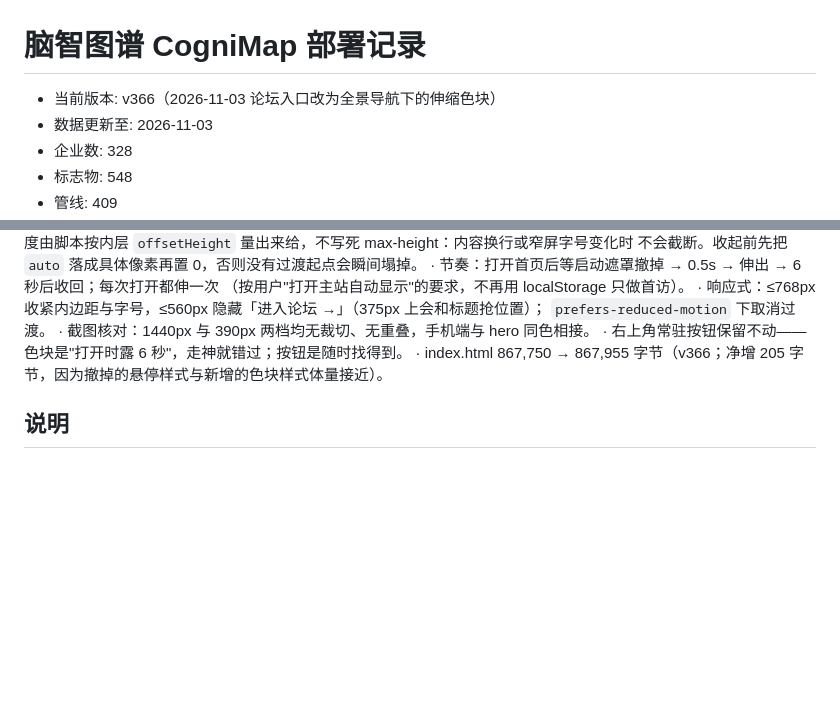
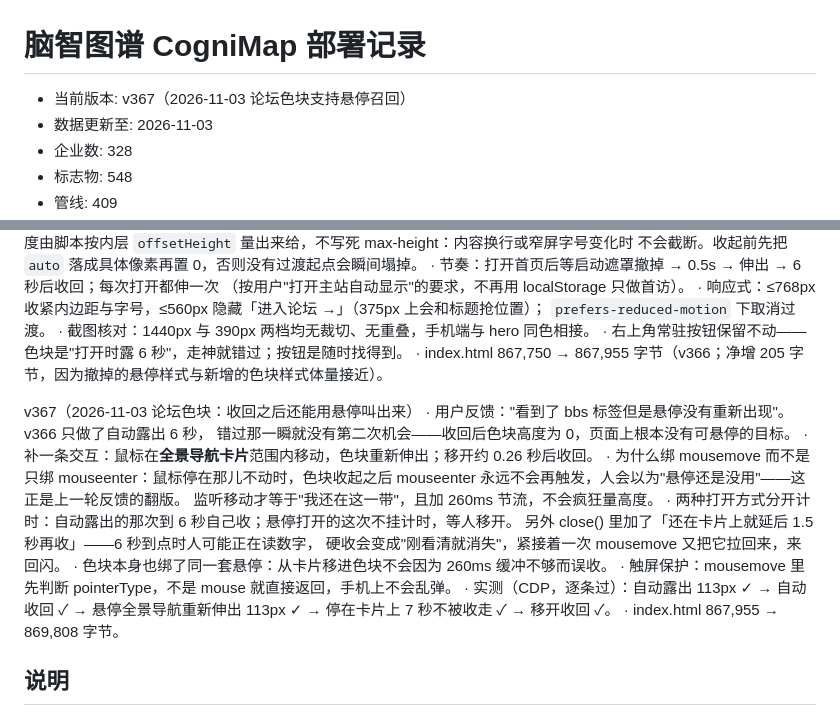
Before and after one commit to ad-research-hub/cognimap, a Markdown page: VERSION.md, 2 parts joined by grey strips. GitHub-like rendering; blank space fills up the shorter version.

Commit message:
docs(v367): 记录悬停召回

```diff
--- a/VERSION.md
+++ b/VERSION.md
@@ -1,7 +1,7 @@
 脑智图谱 CogniMap 部署记录
 ===========================
 
-- 当前版本: v366（2026-11-03 论坛入口改为全景导航下的伸缩色块）
+- 当前版本: v367（2026-11-03 论坛色块支持悬停召回）
 - 数据更新至: 2026-11-03
 - 企业数: 328
 - 标志物: 548
@@ -263,6 +263,22 @@ v366（2026-11-03 论坛入口从导航条挪到全景导航卡片下方，改
   · 右上角常驻按钮保留不动——色块是"打开时露 6 秒"，走神就错过；按钮是随时找得到。
   · index.html 867,750 → 867,955 字节（v366；净增 205 字节，因为撤掉的悬停样式与新增的色块样式体量接近）。
 
+v367（2026-11-03 论坛色块：收回之后还能用悬停叫出来）
+  · 用户反馈："看到了 bbs 标签但是悬停没有重新出现"。v366 只做了自动露出 6 秒，
+    错过那一瞬就没有第二次机会——收回后色块高度为 0，页面上根本没有可悬停的目标。
+  · 补一条交互：鼠标在**全景导航卡片**范围内移动，色块重新伸出；移开约 0.26 秒后收回。
+  · 为什么绑 mousemove 而不是只绑 mouseenter：鼠标停在那儿不动时，色块收起之后
+    mouseenter 永远不会再触发，人会以为"悬停还是没用"——这正是上一轮反馈的翻版。
+    监听移动才等于"我还在这一带"，且加 260ms 节流，不会疯狂量高度。
+  · 两种打开方式分开计时：自动露出的那次到 6 秒自己收；悬停打开的这次不挂计时，等人移开。
+    另外 close() 里加了「还在卡片上就延后 1.5 秒再收」——6 秒到点时人可能正在读数字，
+    硬收会变成"刚看清就消失"，紧接着一次 mousemove 又把它拉回来，来回闪。
+  · 色块本身也绑了同一套悬停：从卡片移进色块不会因为 260ms 缓冲不够而误收。
+  · 触屏保护：mousemove 里先判断 pointerType，不是 mouse 就直接返回，手机上不会乱弹。
+  · 实测（CDP，逐条过）：自动露出 113px ✓ → 自动收回 ✓ → 悬停全景导航重新伸出 113px ✓
+    → 停在卡片上 7 秒不被收走 ✓ → 移开收回 ✓。
+  · index.html 867,955 → 869,808 字节。
+
 说明
 ----
 1. 网站为静态单页应用，所有数据以 JS 全局变量形式内嵌于 js/ 目录，无后端依赖。
```
